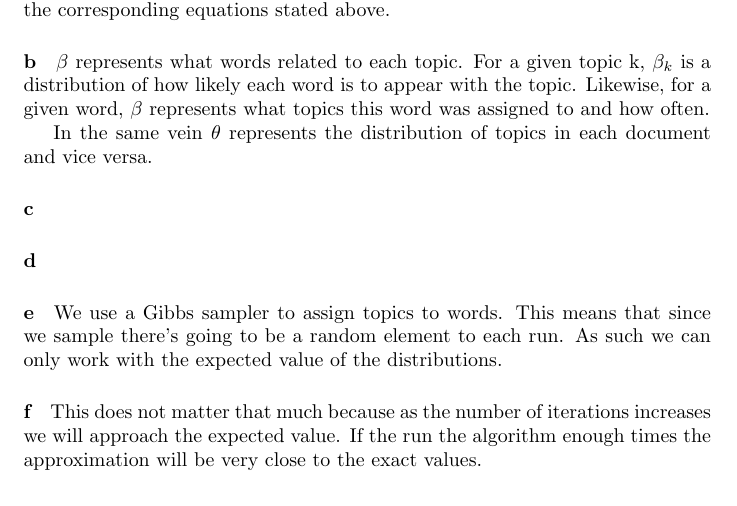
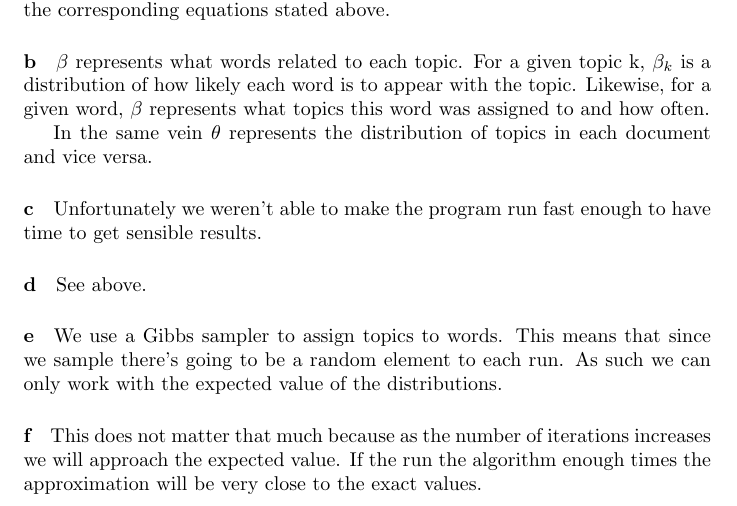
Before and after one commit to Touchebag/Machine-Learning, a LaTeX problem sheet (hw3/report.tex): part of page 3 of 3, cut so that both start at the same text. Compiled offline with pdfLaTeX.

Commit message:
Random stuff

```diff
--- a/hw3/report.tex
+++ b/hw3/report.tex
@@ -140,7 +140,14 @@ In the same vein $\theta$ represents the distribution of topics in each
 document and vice versa.
 
 \paragraph{c}
+
+Unfortunately we weren't able to make the program run fast enough to have time
+to get sensible results.
+
 \paragraph{d}
+
+See above.
+
 \paragraph{e}
 
 We use a Gibbs sampler to assign topics to words. This means that since we
```
Also changed, not shown: 3 other files.
